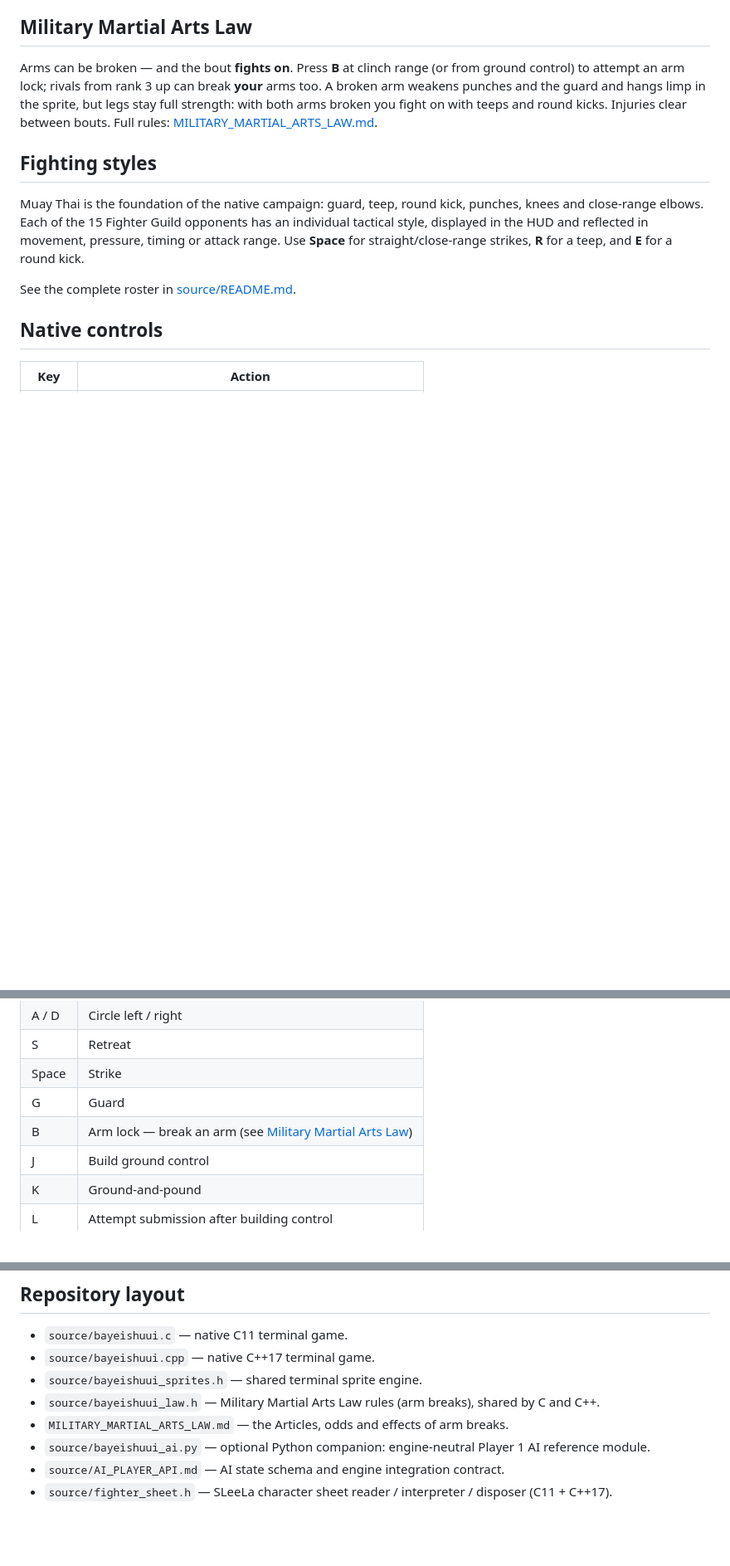
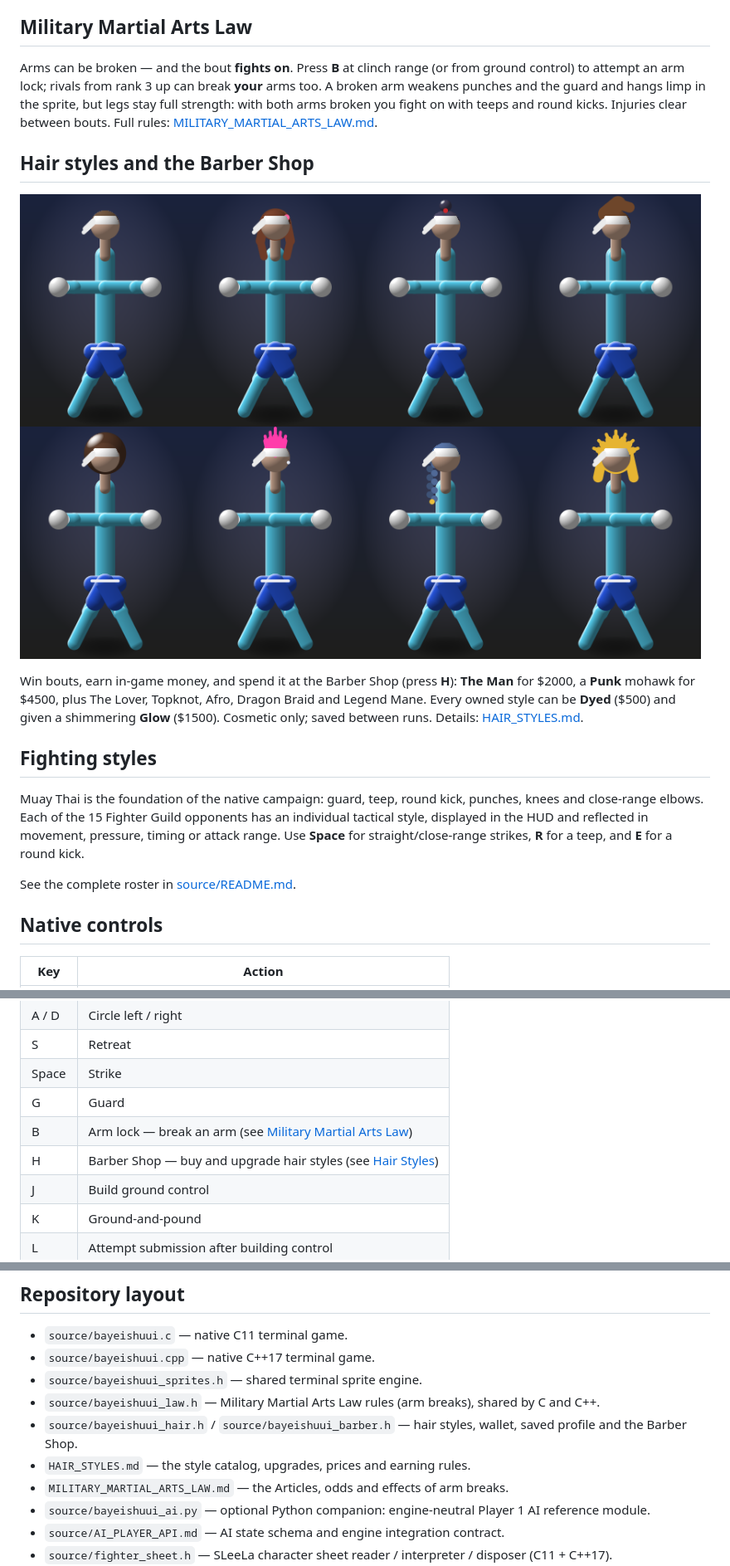
Before and after one commit to mearvk/Bayeishuui, a Markdown page: README.md, 3 parts joined by grey strips. Shown at 83% size. Rendered like a GitHub page; pictures changed too: images/hair-styles.png (added); blank space fills up the shorter version.

```diff
--- a/README.md
+++ b/README.md
@@ -162,6 +162,16 @@ the sprite, but legs stay full strength: with both arms broken you fight on with
 teeps and round kicks. Injuries clear between bouts. Full rules:
 [MILITARY_MARTIAL_ARTS_LAW.md](MILITARY_MARTIAL_ARTS_LAW.md).
 
+## Hair styles and the Barber Shop
+
+![Hair styles](images/hair-styles.png)
+
+Win bouts, earn in-game money, and spend it at the Barber Shop (press **H**):
+**The Man** for $2000, a **Punk** mohawk for $4500, plus The Lover, Topknot,
+Afro, Dragon Braid and Legend Mane. Every owned style can be **Dyed** ($500) and
+given a shimmering **Glow** ($1500). Cosmetic only; saved between runs. Details:
+[HAIR_STYLES.md](HAIR_STYLES.md).
+
 ## Fighting styles
 
 Muay Thai is the foundation of the native campaign: guard, teep, round kick, punches, knees and close-range elbows. Each of the 15 Fighter Guild opponents has an individual tactical style, displayed in the HUD and reflected in movement, pressure, timing or attack range. Use **Space** for straight/close-range strikes, **R** for a teep, and **E** for a round kick.
@@ -178,6 +188,7 @@ See the complete roster in [source/README.md](source/README.md).
 | Space | Strike |
 | G | Guard |
 | B | Arm lock — break an arm (see [Military Martial Arts Law](MILITARY_MARTIAL_ARTS_LAW.md)) |
+| H | Barber Shop — buy and upgrade hair styles (see [Hair Styles](HAIR_STYLES.md)) |
 | J | Build ground control |
 | K | Ground-and-pound |
 | L | Attempt submission after building control |
@@ -210,6 +221,8 @@ quietly. It never fails the build.
 - `source/bayeishuui.cpp` — native C++17 terminal game.
 - `source/bayeishuui_sprites.h` — shared terminal sprite engine.
 - `source/bayeishuui_law.h` — Military Martial Arts Law rules (arm breaks), shared by C and C++.
+- `source/bayeishuui_hair.h` / `source/bayeishuui_barber.h` — hair styles, wallet, saved profile and the Barber Shop.
+- `HAIR_STYLES.md` — the style catalog, upgrades, prices and earning rules.
 - `MILITARY_MARTIAL_ARTS_LAW.md` — the Articles, odds and effects of arm breaks.
 - `source/bayeishuui_ai.py` — optional Python companion: engine-neutral Player 1 AI reference module.
 - `source/AI_PLAYER_API.md` — AI state schema and engine integration contract.
```
Also changed, not shown: CONTROLS_AND_COMBAT.md (+1 -0 lines), HAIR_STYLES.md (added, +79 -0 lines), 10 other files.
